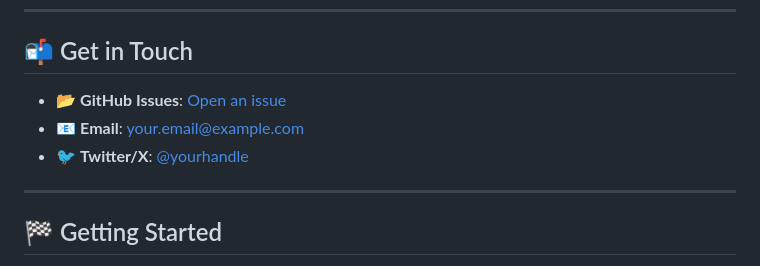
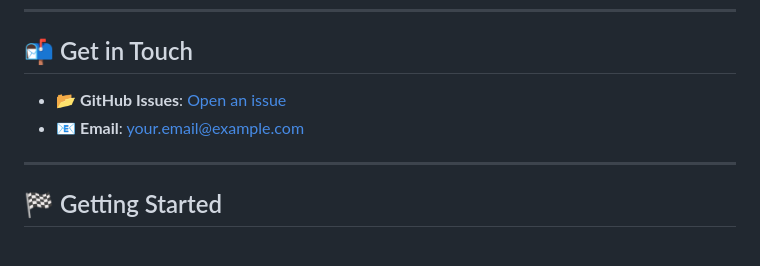
Before and after one commit to devzone-creator/pdfMe, a Markdown page: README.md, the part around the change. Drawn GitHub-style.

```diff
--- a/README.md
+++ b/README.md
@@ -67,9 +67,8 @@ I am seeking:
 
 ## 📬 Get in Touch
 
-- 📂 **GitHub Issues**: [Open an issue](https://github.com/your-repo/issues)
-- 📧 **Email**: [your.email@example.com](mailto:your.email@example.com)
-- 🐦 **Twitter/X**: [@yourhandle](https://twitter.com/yourhandle)
+- 📂 **GitHub Issues**: [Open an issue](https://github.com/pdfme/issues)
+- 📧 **Email**: [your.email@example.com](mailto:frenzyfile@example.com)
 
 ---
 
```
